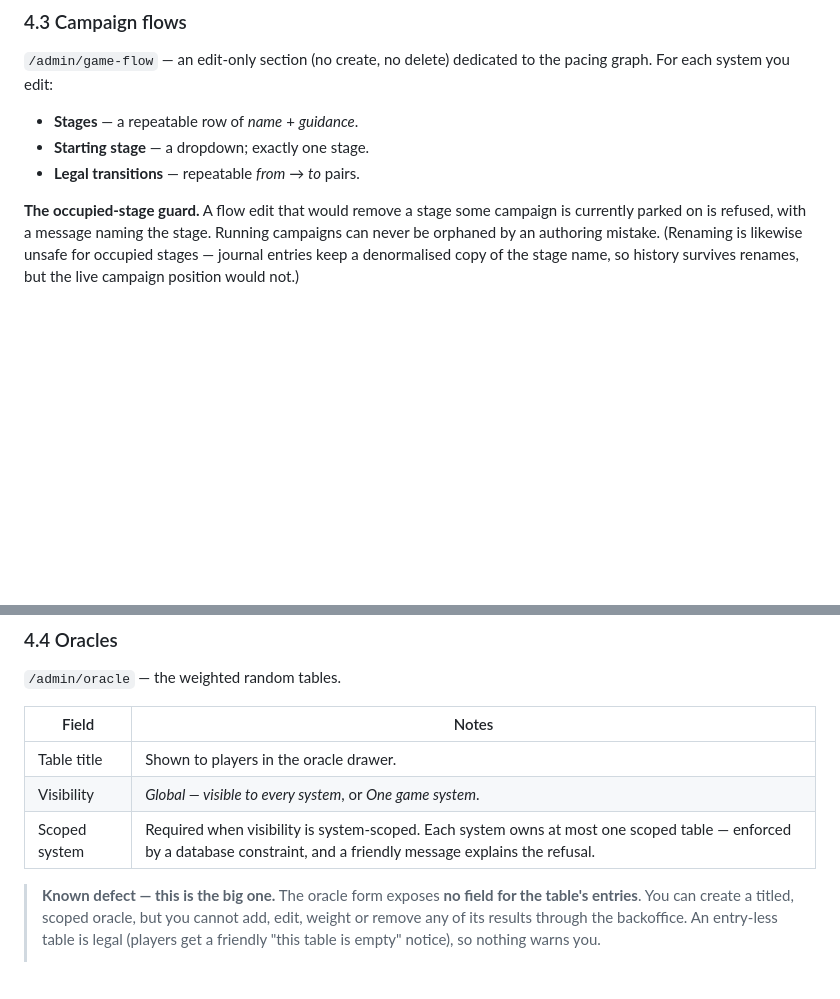
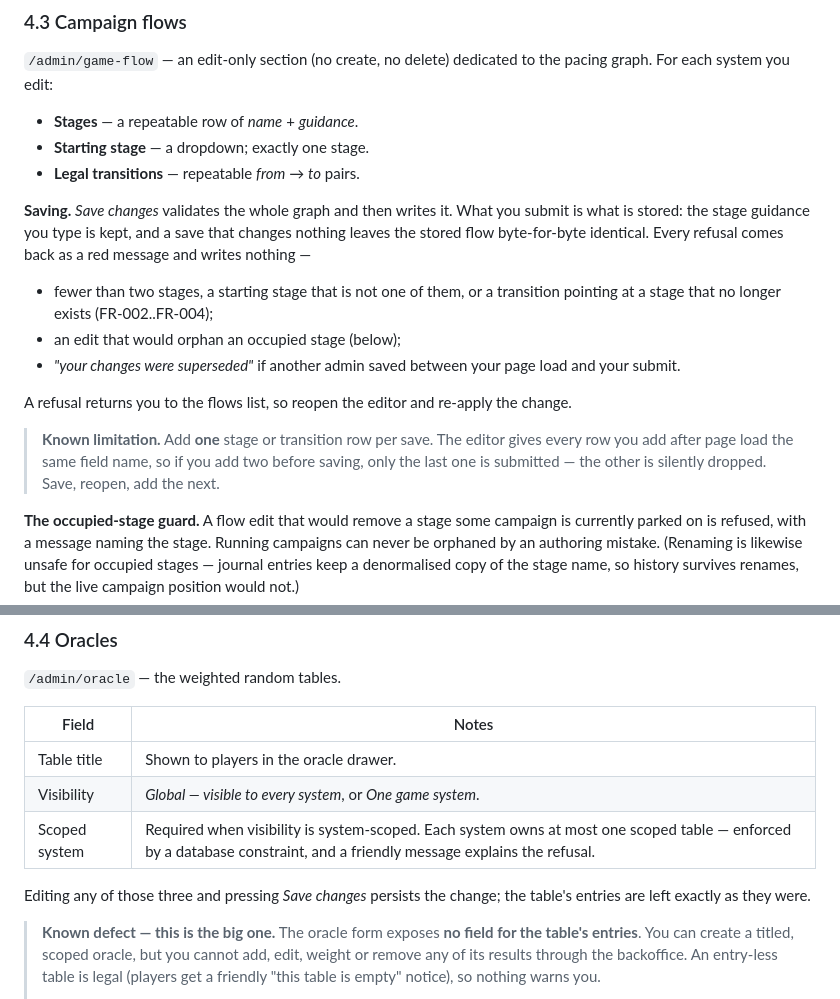
Before and after one commit to iribarren/lone-wolf, a Markdown page: docs/functional-guide.md, 2 parts joined by grey strips. GitHub-like rendering; blank space fills up the shorter version.

Commit message:
docs: describe what saving a flow or an oracle now does
§4.3 and §4.4 described authoring as if the forms saved, which they never
did. Records what Save changes actually does now — the payload it writes,
the guidance it keeps, the four refusals that come back as messages — and
the one-row-per-save limitation the collection's field naming still imposes.

Co-Authored-By: Claude Opus 5 <noreply@anthropic.com>
Claude-Session: https://claude.ai/code/session_01XxRNCandcyiGUWCc8uKS11

```diff
--- a/docs/functional-guide.md
+++ b/docs/functional-guide.md
@@ -146,6 +146,21 @@ For each system you edit:
 - **Starting stage** — a dropdown; exactly one stage.
 - **Legal transitions** — repeatable *from* → *to* pairs.
 
+**Saving.** *Save changes* validates the whole graph and then writes it. What you submit is what
+is stored: the stage guidance you type is kept, and a save that changes nothing leaves the stored
+flow byte-for-byte identical. Every refusal comes back as a red message and writes nothing —
+
+- fewer than two stages, a starting stage that is not one of them, or a transition pointing at a
+  stage that no longer exists (FR-002..FR-004);
+- an edit that would orphan an occupied stage (below);
+- *"your changes were superseded"* if another admin saved between your page load and your submit.
+
+A refusal returns you to the flows list, so reopen the editor and re-apply the change.
+
+> **Known limitation.** Add **one** stage or transition row per save. The editor gives every row
+> you add after page load the same field name, so if you add two before saving, only the last one
+> is submitted — the other is silently dropped. Save, reopen, add the next.
+
 **The occupied-stage guard.** A flow edit that would remove a stage some campaign is currently
 parked on is refused, with a message naming the stage. Running campaigns can never be orphaned
 by an authoring mistake. (Renaming is likewise unsafe for occupied stages — journal entries keep
@@ -161,6 +176,9 @@ position would not.)
 | Table title | Shown to players in the oracle drawer. |
 | Visibility | *Global — visible to every system*, or *One game system*. |
 | Scoped system | Required when visibility is system-scoped. Each system owns at most one scoped table — enforced by a database constraint, and a friendly message explains the refusal. |
+
+Editing any of those three and pressing *Save changes* persists the change; the table's entries
+are left exactly as they were.
 
 > **Known defect — this is the big one.** The oracle form exposes **no field for the table's
 > entries**. You can create a titled, scoped oracle, but you cannot add, edit, weight or remove
```
